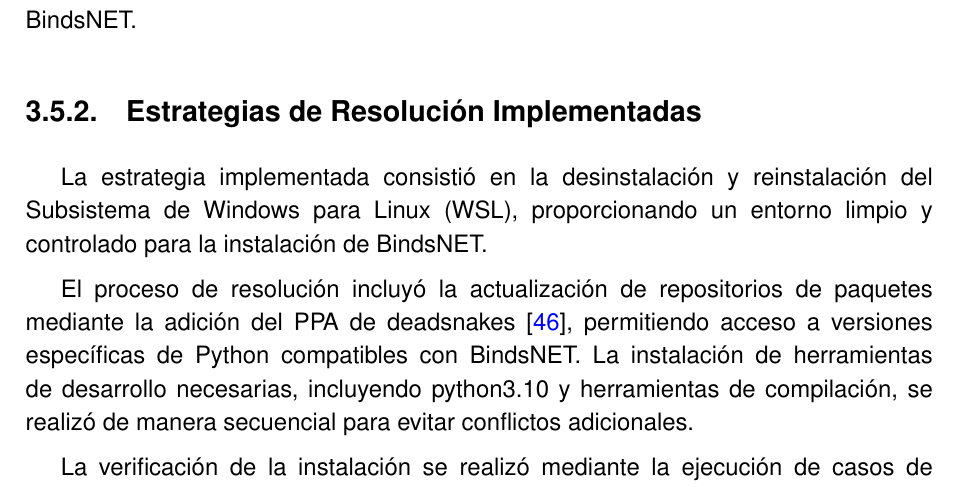
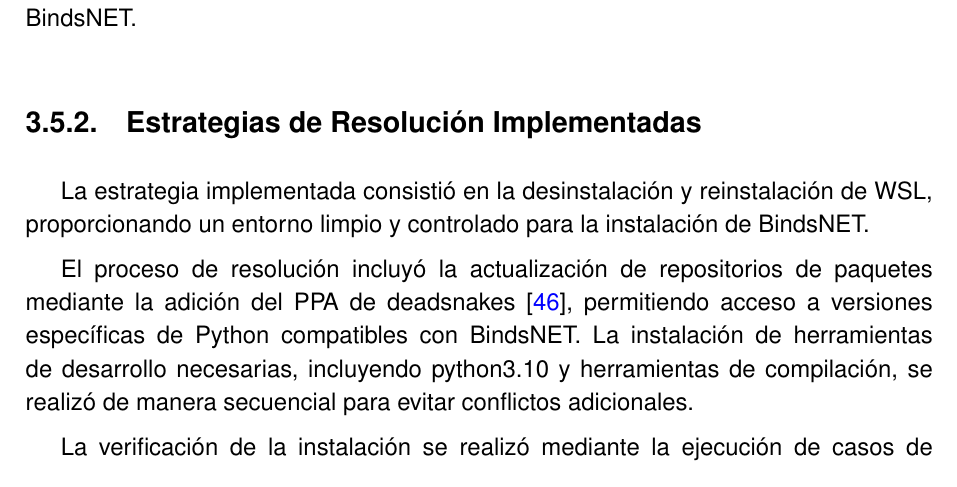
Before and after one commit to JGS9515/tfm_doc, a LaTeX thesis (main.tex, which reads Capitulos/4-Especificación del trabajo/BindsNET.tex): part of page 39 of 78, cut so that both start at the same text. Compiled offline with pdfLaTeX.

Commit message:
Simplify reference to WSL in resolution strategy
Replaced 'Subsistema de Windows para Linux (WSL)' with 'WSL' for brevity and consistency in the description of the implemented resolution strategy for BindsNET installation.

```diff
--- a/Capitulos/4-Especificación del trabajo/BindsNET.tex
+++ b/Capitulos/4-Especificación del trabajo/BindsNET.tex
@@ -13,7 +13,7 @@ Los conflictos de dependencias se extendieron a la gestión de paquetes, particu
 
 \subsection{Estrategias de Resolución Implementadas}
 
-La estrategia implementada consistió en la desinstalación y reinstalación del Subsistema de Windows para Linux (WSL), proporcionando un entorno limpio y controlado para la instalación de BindsNET.
+La estrategia implementada consistió en la desinstalación y reinstalación de WSL, proporcionando un entorno limpio y controlado para la instalación de BindsNET.
 
 El proceso de resolución incluyó la actualización de repositorios de paquetes mediante la adición del PPA de deadsnakes \cite{deadsnakes2025}, permitiendo acceso a versiones específicas de Python compatibles con BindsNET. La instalación de herramientas de desarrollo necesarias, incluyendo python3.10 y herramientas de compilación, se realizó de manera secuencial para evitar conflictos adicionales.
 
```
